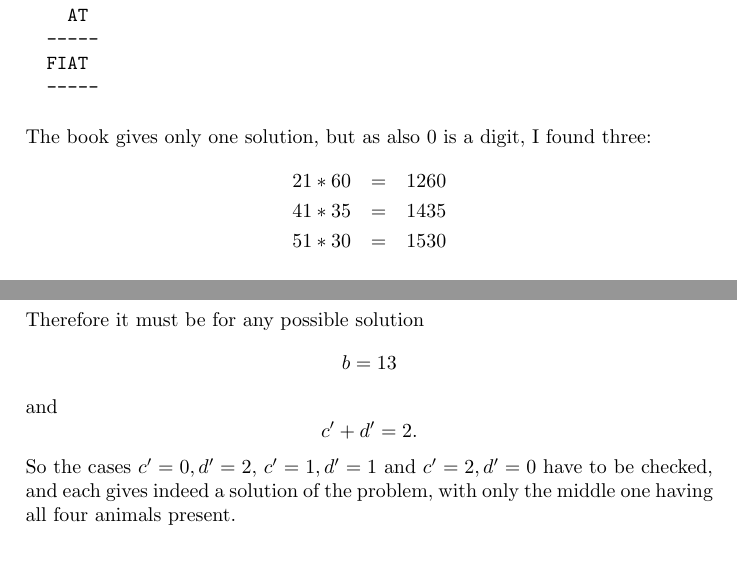
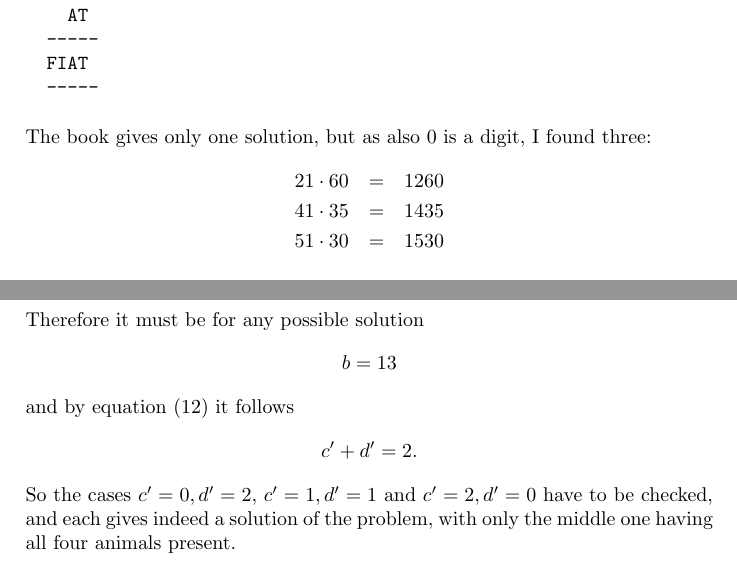
Before and after one commit to MTitz/NumberTheory, a LaTeX document (Java/puzzle_notes.ltx): two parts of pages 4 and 9 of 13, joined at a grey line, cut so that both start at the same text. Compiled offline with pdfLaTeX.

Commit message:
Make minor text improvements

```diff
--- a/Java/puzzle_notes.ltx
+++ b/Java/puzzle_notes.ltx
@@ -133,9 +133,9 @@ From the book \cite{Clessa}: Here's a simple multiplication problem in which eac
 
 The book gives only one solution, but as also 0 is a digit, I found three:
 \begin{eqnarray*}
-21 * 60 &=& 1260\\
-41 * 35 &=& 1435\\
-51 * 30 &=& 1530
+21 \cdot 60 &=& 1260\\
+41 \cdot 35 &=& 1435\\
+51 \cdot 30 &=& 1530
 \end{eqnarray*}
 
 \subsection{Quickie 17}
@@ -378,7 +378,7 @@ As it is $7b = 205 - 57(c'+d')$ we can now check
 \end{eqnarray*}
 Therefore it must be for any possible solution
 \[ b = 13 \]
-and
+and by equation (\ref{animals5}) it follows
 \[ c'+d' = 2. \]
 So the cases $c'=0, d'=2$, $c'=1, d'=1$ and $c'=2, d'=0$ have to be checked, and each gives indeed a solution of the problem, with only the middle one having all four animals present.
 
```
Also changed, not shown: Java/puzzle_notes.pdf.
